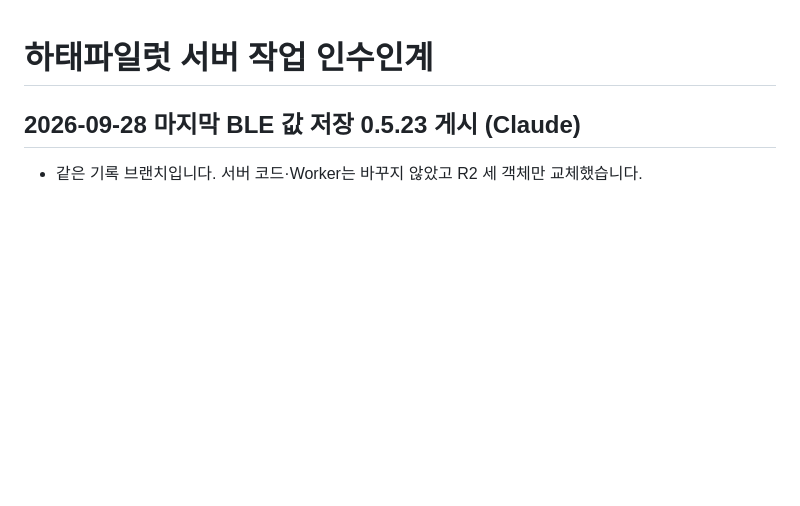
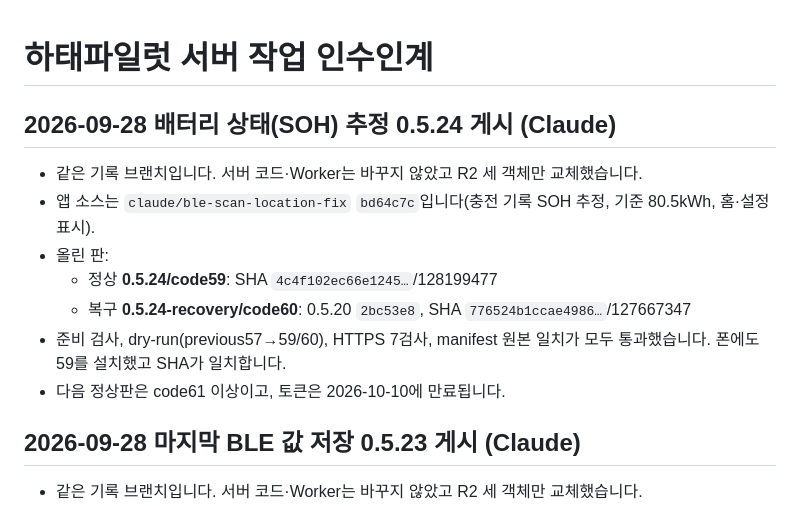
Before and after one commit to mr09101/hataepilot-wellknown, a Markdown page: HANDOFF.md, the part around the change. Rendered like a GitHub page; blank space fills up the shorter version.

Commit message:
docs: 0.5.24 OTA 게시 기록(정상59·복구60)
- 배터리 상태(SOH) 추정판 게시, R2 세 객체 교체, HTTPS 7검사 통과, 폰 설치 SHA 일치

Co-Authored-By: Claude Opus 5.5 <noreply@anthropic.com>

```diff
--- a/HANDOFF.md
+++ b/HANDOFF.md
@@ -1,4 +1,14 @@
 # 하태파일럿 서버 작업 인수인계
+
+## 2026-09-28 배터리 상태(SOH) 추정 0.5.24 게시 (Claude)
+
+- 같은 기록 브랜치입니다. 서버 코드·Worker는 바꾸지 않았고 R2 세 객체만 교체했습니다.
+- 앱 소스는 `claude/ble-scan-location-fix` `bd64c7c`입니다(충전 기록 SOH 추정, 기준 80.5kWh, 홈·설정 표시).
+- 올린 판:
+  - 정상 **0.5.24/code59**: SHA `4c4f102ec66e1245…`/128199477
+  - 복구 **0.5.24-recovery/code60**: 0.5.20 `2bc53e8`, SHA `776524b1ccae4986…`/127667347
+- 준비 검사, dry-run(previous57→59/60), HTTPS 7검사, manifest 원본 일치가 모두 통과했습니다. 폰에도 59를 설치했고 SHA가 일치합니다.
+- 다음 정상판은 code61 이상이고, 토큰은 2026-10-10에 만료됩니다.
 
 ## 2026-09-28 마지막 BLE 값 저장 0.5.23 게시 (Claude)
 
```
